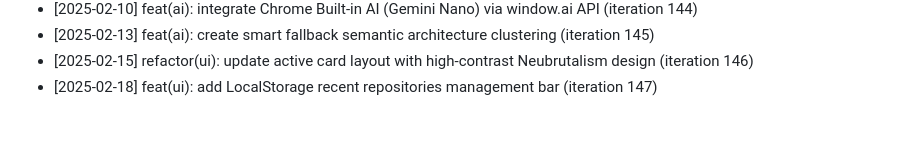
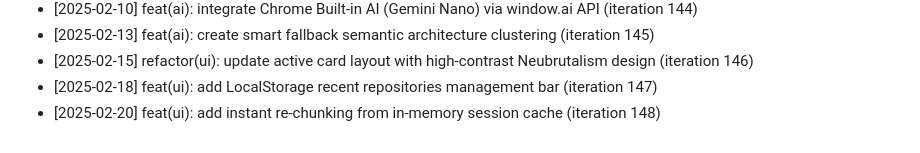
Before and after one commit to anilpdv/gitingest-hub, a Markdown page: CHANGELOG.md, the part around the change. GitHub-like rendering.

Commit message:
feat(ui): add instant re-chunking from in-memory session cache (iteration 148)

```diff
--- a/CHANGELOG.md
+++ b/CHANGELOG.md
@@ -147,3 +147,4 @@
 - [2025-02-13] feat(ai): create smart fallback semantic architecture clustering (iteration 145)
 - [2025-02-15] refactor(ui): update active card layout with high-contrast Neubrutalism design (iteration 146)
 - [2025-02-18] feat(ui): add LocalStorage recent repositories management bar (iteration 147)
+- [2025-02-20] feat(ui): add instant re-chunking from in-memory session cache (iteration 148)
```
